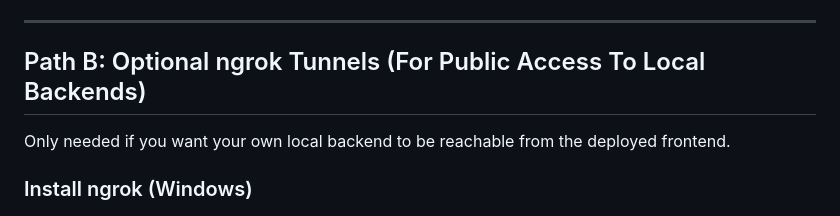
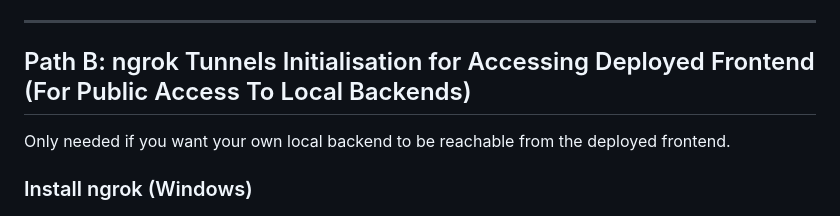
Before and after one commit to chamtgm/SEGP, a Markdown page: scripts/README.md, the part around the change. GitHub-like rendering.

```diff
--- a/scripts/README.md
+++ b/scripts/README.md
@@ -81,7 +81,7 @@ curl http://127.0.0.1:8002/health
 
 ---
 
-## Path B: Optional ngrok Tunnels (For Public Access To Local Backends)
+## Path B: ngrok Tunnels Initialisation for Accessing Deployed Frontend (For Public Access To Local Backends)
 
 Only needed if you want your own local backend to be reachable from the deployed frontend.
 
```
